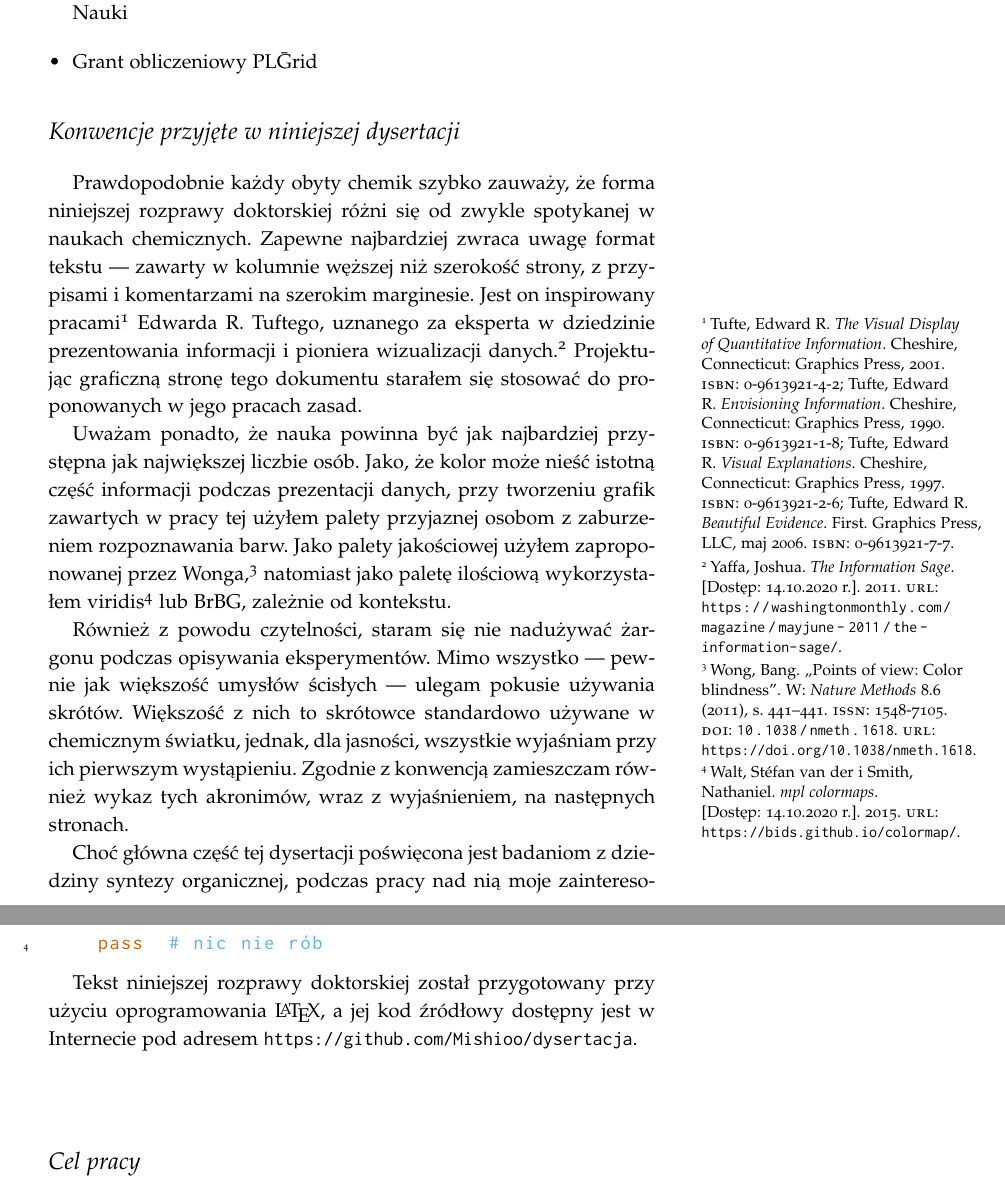
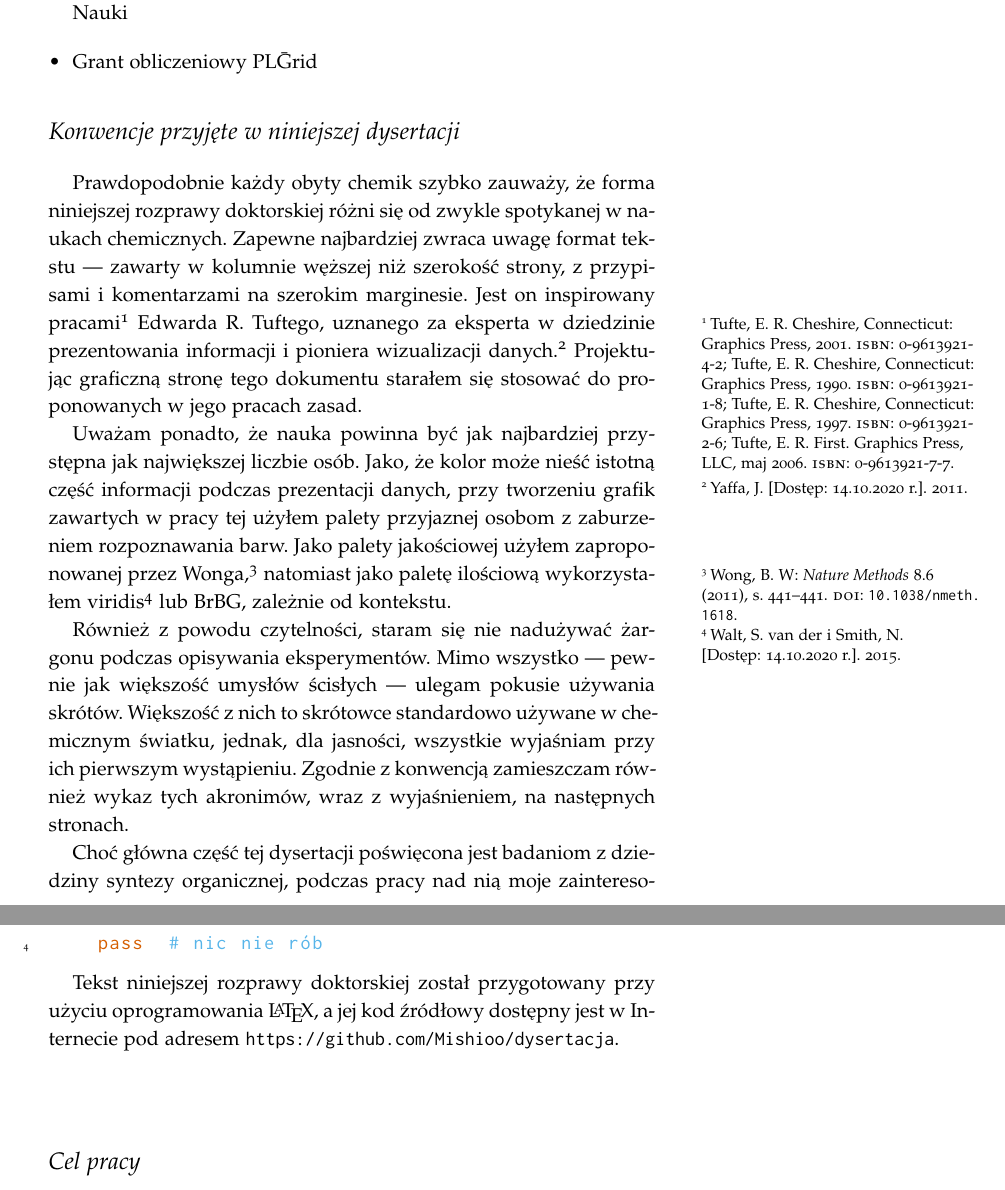
Before and after one commit to mishioo/dysertacja, a LaTeX book (main.tex, which reads preambule.sty, preface.tex): two parts of pages 7 and 8 of 18, joined at a grey line, cut so that both start at the same text. Compiled offline with pdfLaTeX.

Commit message:
Added non-breaking spaces. Shorthened citations (hack).

```diff
--- a/preambule.sty
+++ b/preambule.sty
@@ -37,6 +37,7 @@
     backend=biber,
     autocite=footnote,  % cooperate with tufte-latex
     labeldateparts,  % make year of publication available
+    giveninits=true,  % names as initials
 ]{biblatex}
 \addbibresource{refs.bib}
 % redefine cite:short to give author-year
@@ -52,7 +53,8 @@
     \bibstring{backrefpage}\ppspace%  "cyt. na s. "
     \printlist[][-1]{pageref}}%  page number of first occurrence
 }
-
+% temporary hack for no title, ISSN, and URL
+\AtEveryCitekey{\clearfield{url}\clearfield{issn}\clearfield{title}}
 
 %% list of acronyms
 \usepackage[acronym, nonumberlist, style=list, nogroupskip]{glossaries}
--- a/preface.tex
+++ b/preface.tex
@@ -12,25 +12,25 @@
 \end{itemize}
 
 
-\section{Konwencje przyjęte w niniejszej dysertacji}
+\section{Konwencje przyjęte w~niniejszej dysertacji}
 
-Prawdopodobnie każdy obyty chemik szybko zauważy, że forma niniejszej rozprawy doktorskiej różni się od zwykle spotykanej w naukach chemicznych.
-Zapewne najbardziej zwraca uwagę format tekstu --- zawarty w kolumnie węższej niż szerokość strony, z przypisami i komentarzami na szerokim marginesie.
-Jest on inspirowany pracami\autocite{Tufte2001,Tufte1990,Tufte1997,Tufte2006} Edwarda R. Tuftego,
-uznanego za eksperta w dziedzinie prezentowania informacji i pioniera wizualizacji danych\autocite{Yaffa2011}.
-Projektując graficzną stronę tego dokumentu starałem się stosować do proponowanych w jego pracach zasad.
+Prawdopodobnie każdy obyty chemik szybko zauważy, że forma niniejszej rozprawy doktorskiej różni się od~zwykle spotykanej w~naukach chemicznych.
+Zapewne najbardziej zwraca uwagę format tekstu --- zawarty w~kolumnie węższej niż szerokość strony, z~przypisami i~komentarzami na~szerokim marginesie.
+Jest on~inspirowany pracami\autocite{Tufte2001,Tufte1990,Tufte1997,Tufte2006} Edwarda R. Tuftego,
+uznanego za~eksperta w~dziedzinie prezentowania informacji i~pioniera wizualizacji danych\autocite{Yaffa2011}.
+Projektując graficzną stronę tego dokumentu starałem się stosować do~proponowanych w~jego pracach zasad.
 
 Uważam ponadto, że nauka powinna być jak najbardziej przystępna jak największej liczbie osób.
 Jako, że kolor może nieść istotną część informacji podczas prezentacji danych,
-przy tworzeniu grafik zawartych w pracy tej użyłem palety przyjaznej osobom z zaburzeniem rozpoznawania barw.
+przy tworzeniu grafik zawartych w~pracy tej użyłem palety przyjaznej osobom z~zaburzeniem rozpoznawania barw.
 Jako palety jakościowej użyłem zaproponowanej przez Wonga\autocite{wong11},
-natomiast jako paletę ilościową wykorzystałem viridis\autocite{Smith2015} lub BrBG, zależnie od kontekstu.
+natomiast jako paletę ilościową wykorzystałem viridis\autocite{Smith2015} lub BrBG, zależnie od~kontekstu.
 
-Również z powodu czytelności, staram się nie nadużywać żargonu podczas opisywania eksperymentów.
+Również z~powodu czytelności, staram się nie nadużywać żargonu podczas opisywania eksperymentów.
 Mimo wszystko --- pewnie jak większość umysłów ścisłych --- ulegam pokusie używania skrótów.
-Większość z nich to skrótowce standardowo używane w chemicznym światku,
+Większość z~nich to~skrótowce standardowo używane w~chemicznym światku,
 jednak, dla jasności, wszystkie wyjaśniam przy ich pierwszym wystąpieniu.
-Zgodnie z konwencją zamieszczam również wykaz tych akronimów, wraz z wyjaśnieniem, na następnych stronach.
+Zgodnie z~konwencją zamieszczam również wykaz tych akronimów, wraz z~wyjaśnieniem, na~następnych stronach.
 
-Choć główna część tej dysertacji poświęcona jest badaniom z dziedziny syntezy organicznej,
+Choć główna część tej dysertacji poświęcona jest badaniom z~dziedziny syntezy organicznej,
 podczas pracy nad nią moje zainteresowania poszerzyły się.
@@ -55,7 +55,7 @@ else:
 \end{lstlisting}
 
 Tekst niniejszej rozprawy doktorskiej został przygotowany przy użyciu oprogramowania \LaTeX,
-a jej kod źródłowy dostępny jest w Internecie pod adresem \url{https://github.com/Mishioo/dysertacja}.
+a~jej kod źródłowy dostępny jest w~Internecie pod adresem \url{https://github.com/Mishioo/dysertacja}.
 
 \begin{fullwidth}
 \printglossary[title=Wykaz skrótów, type=\acronymtype]
```
Also changed, not shown: preface.tex (12 more changed lines).
